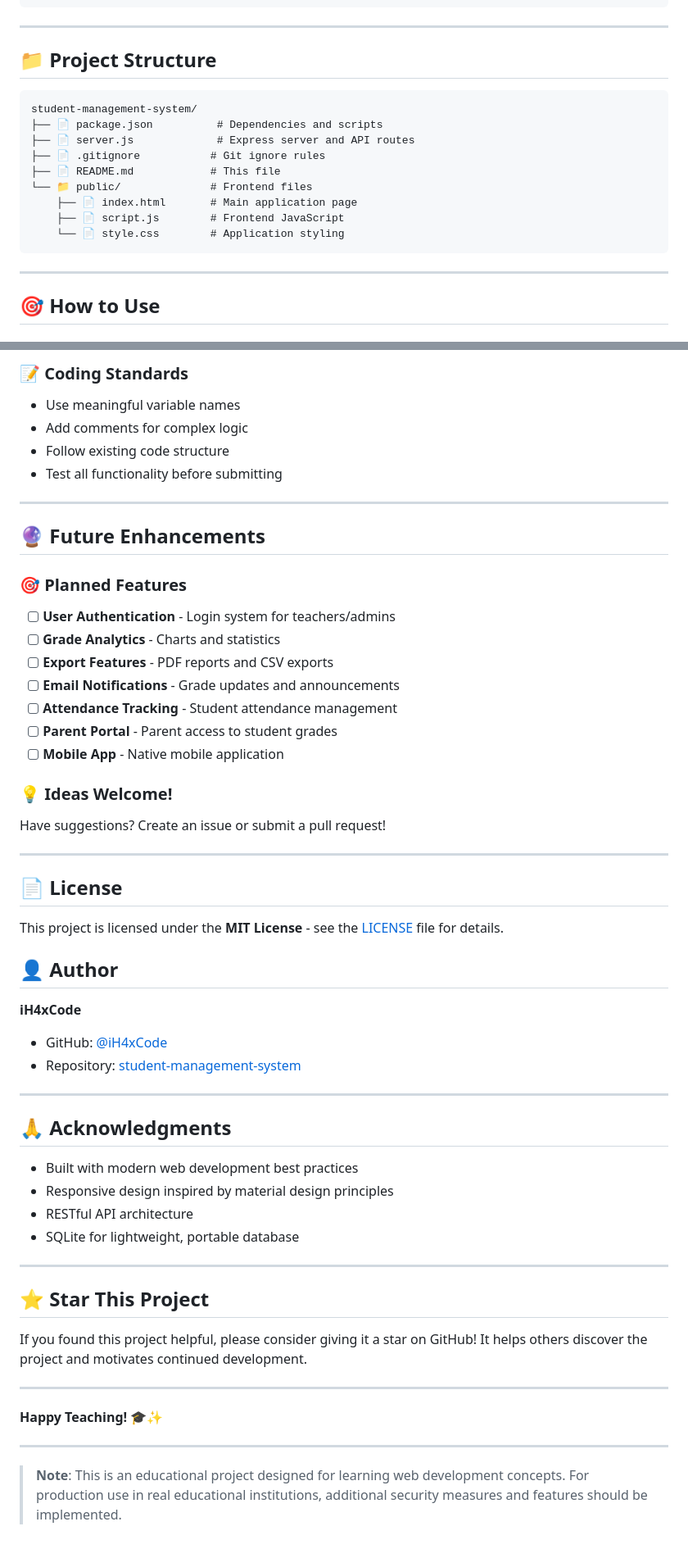
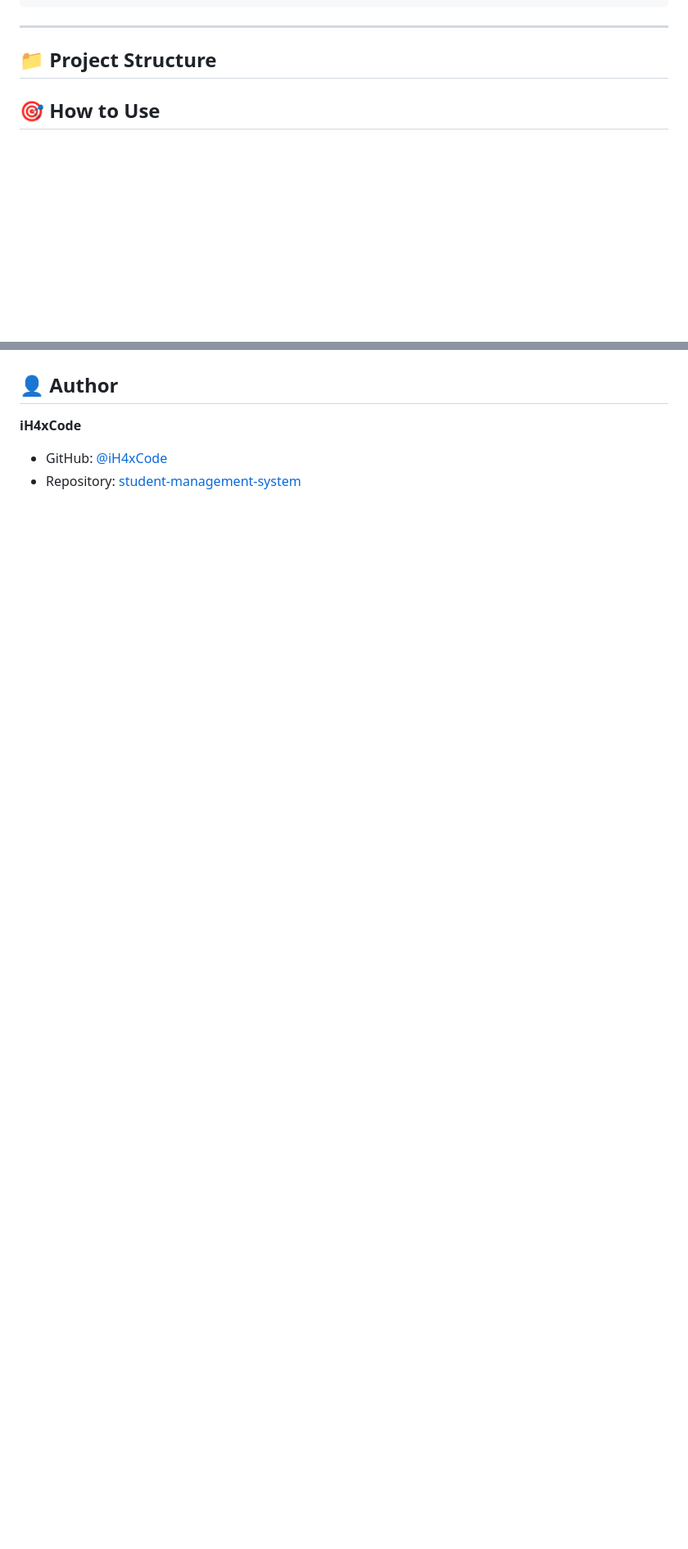
Before and after one commit to iH4xCode/student-management-system, a Markdown page: README.md, 2 parts joined by grey strips. Shown at 82% size. GitHub-like rendering; blank space fills up the shorter version.

````diff
--- a/README.md
+++ b/README.md
@@ -103,19 +103,6 @@ npm outdated
 
 ## 📁 Project Structure
 
-```
-student-management-system/
-├── 📄 package.json          # Dependencies and scripts
-├── 📄 server.js             # Express server and API routes
-├── 📄 .gitignore           # Git ignore rules
-├── 📄 README.md            # This file
-└── 📁 public/              # Frontend files
-    ├── 📄 index.html       # Main application page
-    ├── 📄 script.js        # Frontend JavaScript
-    └── 📄 style.css        # Application styling
-```
-
----
 
 ## 🎯 How to Use
 
@@ -353,56 +186,6 @@ npm install
-### 📝 Coding Standards
-- Use meaningful variable names
-- Add comments for complex logic
-- Follow existing code structure
-- Test all functionality before submitting
-
----
-
-## 🔮 Future Enhancements
-
-### 🎯 Planned Features
-- [ ] **User Authentication** - Login system for teachers/admins
-- [ ] **Grade Analytics** - Charts and statistics
-- [ ] **Export Features** - PDF reports and CSV exports
-- [ ] **Email Notifications** - Grade updates and announcements
-- [ ] **Attendance Tracking** - Student attendance management
-- [ ] **Parent Portal** - Parent access to student grades
-- [ ] **Mobile App** - Native mobile application
-
-### 💡 Ideas Welcome!
-Have suggestions? Create an issue or submit a pull request!
-
----
-
-## 📄 License
-
-This project is licensed under the **MIT License** - see the [LICENSE](LICENSE) file for details.
 
 ## 👤 Author
 
 **iH4xCode**
 - GitHub: [@iH4xCode](https://github.com/iH4xCode)
 - Repository: [student-management-system](https://github.com/iH4xCode/student-management-system)
-
----
-
-## 🙏 Acknowledgments
-
-- Built with modern web development best practices
-- Responsive design inspired by material design principles
-- RESTful API architecture
-- SQLite for lightweight, portable database
-
----
-
-## ⭐ Star This Project
-
-If you found this project helpful, please consider giving it a star on GitHub! It helps others discover the project and motivates continued development.
-
----
-
-**Happy Teaching! 🎓✨**
-
----
-
-> **Note**: This is an educational project designed for learning web development concepts. For production use in real educational institutions, additional security measures and features should be implemented.
````
Also changed, not shown: other parts of README.md (+0 -154 lines).
